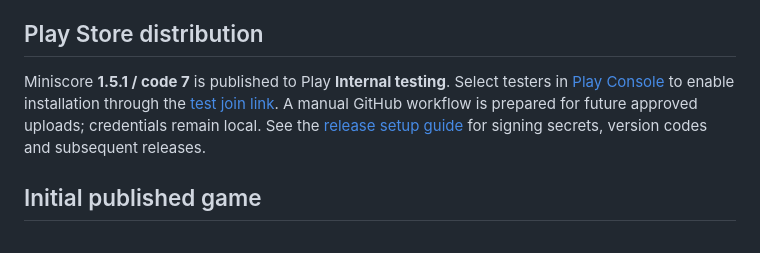
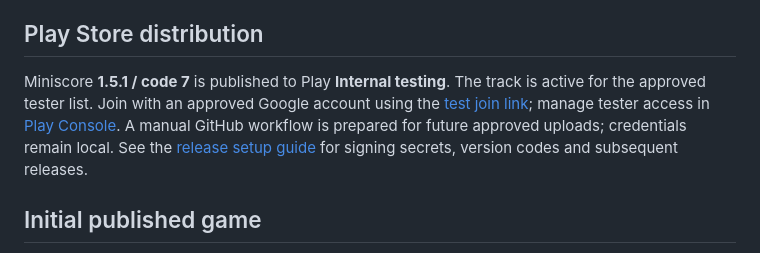
Before and after one commit to sivica/Mini-score, a Markdown page: README.md, the part around the change. Drawn GitHub-style.

Commit message:
Record active Play Internal testing access

```diff
--- a/README.md
+++ b/README.md
@@ -14,7 +14,7 @@ The scoreboard uses compact team names/logos and mirrored scores in the center.
 
 ## Play Store distribution
 
-Miniscore **1.5.1 / code 7** is published to Play **Internal testing**. Select testers in [Play Console](https://play.google.com/console/u/0/developers/4637234217663254020/app/4975701497914028566/tracks/4701443907528615174?tab=testers) to enable installation through the [test join link](https://play.google.com/apps/internaltest/4701443907528615174). A manual GitHub workflow is prepared for future approved uploads; credentials remain local. See the [release setup guide](docs/play-store.md) for signing secrets, version codes and subsequent releases.
+Miniscore **1.5.1 / code 7** is published to Play **Internal testing**. The track is active for the approved tester list. Join with an approved Google account using the [test join link](https://play.google.com/apps/internaltest/4701443907528615174); manage tester access in [Play Console](https://play.google.com/console/u/0/developers/4637234217663254020/app/4975701497914028566/tracks/4701443907528615174?tab=testers). A manual GitHub workflow is prepared for future approved uploads; credentials remain local. See the [release setup guide](docs/play-store.md) for signing secrets, version codes and subsequent releases.
 
 ## Initial published game
 
```
Also changed, not shown: docs/play-store.md (+1 -1 lines).
